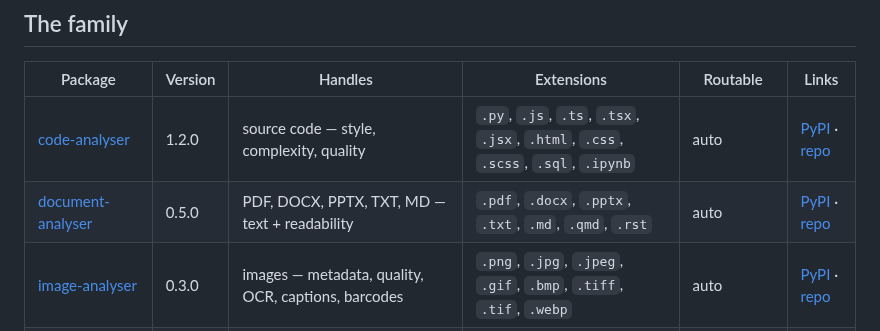
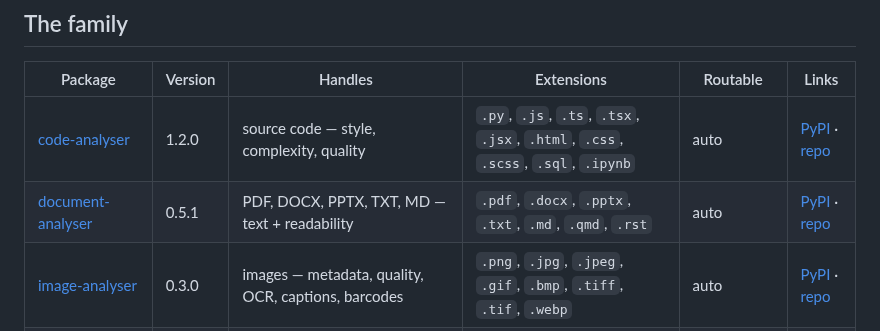
Before and after one commit to michael-borck/lens-analysers, a Markdown page: README.md, the part around the change. Drawn GitHub-style.

Commit message:
README: regenerate family table (document-analyser 0.5.1)
Co-Authored-By: Claude Opus 4.7 (1M context) <noreply@anthropic.com>

```diff
--- a/README.md
+++ b/README.md
@@ -32,7 +32,7 @@ Within the engines there's a second distinction that matters for routing:
 | Package | Version | Handles | Extensions | Routable | Links |
 |---|---|---|---|---|---|
 | [code-analyser](https://github.com/michael-borck/code-analyser) | 1.2.0 | source code — style, complexity, quality | `.py`, `.js`, `.ts`, `.tsx`, `.jsx`, `.html`, `.css`, `.scss`, `.sql`, `.ipynb` | auto | [PyPI](https://pypi.org/project/code-analyser/) · [repo](https://github.com/michael-borck/code-analyser) |
-| [document-analyser](https://github.com/michael-borck/document-analyser) | 0.5.0 | PDF, DOCX, PPTX, TXT, MD — text + readability | `.pdf`, `.docx`, `.pptx`, `.txt`, `.md`, `.qmd`, `.rst` | auto | [PyPI](https://pypi.org/project/document-analyser/) · [repo](https://github.com/michael-borck/document-analyser) |
+| [document-analyser](https://github.com/michael-borck/document-analyser) | 0.5.1 | PDF, DOCX, PPTX, TXT, MD — text + readability | `.pdf`, `.docx`, `.pptx`, `.txt`, `.md`, `.qmd`, `.rst` | auto | [PyPI](https://pypi.org/project/document-analyser/) · [repo](https://github.com/michael-borck/document-analyser) |
 | [image-analyser](https://github.com/michael-borck/image-analyser) | 0.3.0 | images — metadata, quality, OCR, captions, barcodes | `.png`, `.jpg`, `.jpeg`, `.gif`, `.bmp`, `.tiff`, `.tif`, `.webp` | auto | [PyPI](https://pypi.org/project/image-analyser/) · [repo](https://github.com/michael-borck/image-analyser) |
 | [records-analyser](https://github.com/michael-borck/records-analyser) | 0.4.0 | CSV, Excel, SQLite, Parquet, JSON — data profiling | `.csv`, `.tsv`, `.xlsx`, `.xls`, `.parquet`, `.sqlite`, `.db`, `.sqlite3`, `.json`, `.yaml`, `.yml`, `.xml` | auto | [PyPI](https://pypi.org/project/records-analyser/) · [repo](https://github.com/michael-borck/records-analyser) |
 | [speech-analyser](https://github.com/michael-borck/speech-analyser) | 0.5.0 | audio/video — transcript + speech metrics | `.mp3`, `.wav`, `.m4a`, `.ogg`, `.flac`, `.aac`, `.opus` | auto | [PyPI](https://pypi.org/project/speech-analyser/) · [repo](https://github.com/michael-borck/speech-analyser) |
```
